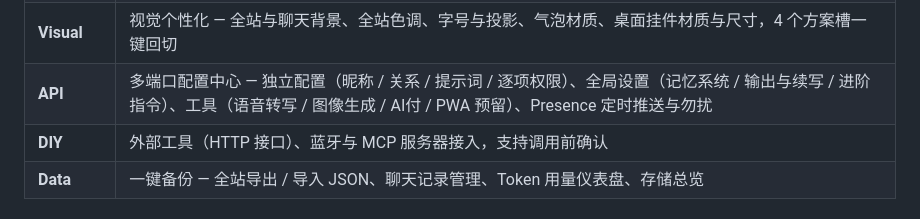
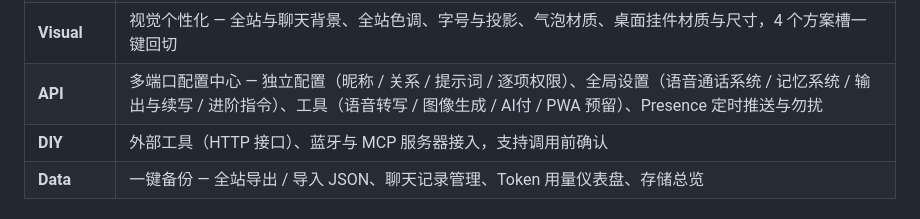
Before and after one commit to 1320338837-wq/InternalBeyond-Mobile, a Markdown page: README.md, the part around the change. Drawn GitHub-style.

```diff
--- a/README.md
+++ b/README.md
@@ -39,7 +39,7 @@ Internal Beyond 的移动端同源版本：一个离线运行的单文件个人
 | **Music** | 全屏黑胶听歌界面 — 唱臂落盘、封面糊化为背景、逐句滚动歌词（.lrc / .srt / .vtt）、播放队列；**一起听**：邀请一位 AI 共享正在播放并累计时长 |
 | **ICode** | 你与 AI 共用的文件工作区 — 项目分组、AI 读写 / 局部改写、操作确认或自动模式、精细检索工具、DOCX / PDF / XLSX 文档生成；**GitHub 分区**：PAT 直连、仓库浏览、导入工作区、一键推回 |
 | **Visual** | 视觉个性化 — 全站与聊天背景、全站色调、字号与投影、气泡材质、桌面挂件材质与尺寸，4 个方案槽一键回切 |
-| **API** | 多端口配置中心 — 独立配置（昵称 / 关系 / 提示词 / 逐项权限）、全局设置（记忆系统 / 输出与续写 / 进阶指令）、工具（语音转写 / 图像生成 / AI付 / PWA 预留）、Presence 定时推送与勿扰 |
+| **API** | 多端口配置中心 — 独立配置（昵称 / 关系 / 提示词 / 逐项权限）、全局设置（语音通话系统 / 记忆系统 / 输出与续写 / 进阶指令）、工具（语音转写 / 图像生成 / AI付 / PWA 预留）、Presence 定时推送与勿扰 |
 | **DIY** | 外部工具（HTTP 接口）、蓝牙与 MCP 服务器接入，支持调用前确认 |
 | **Data** | 一键备份 — 全站导出 / 导入 JSON、聊天记录管理、Token 用量仪表盘、存储总览 |
 
```
